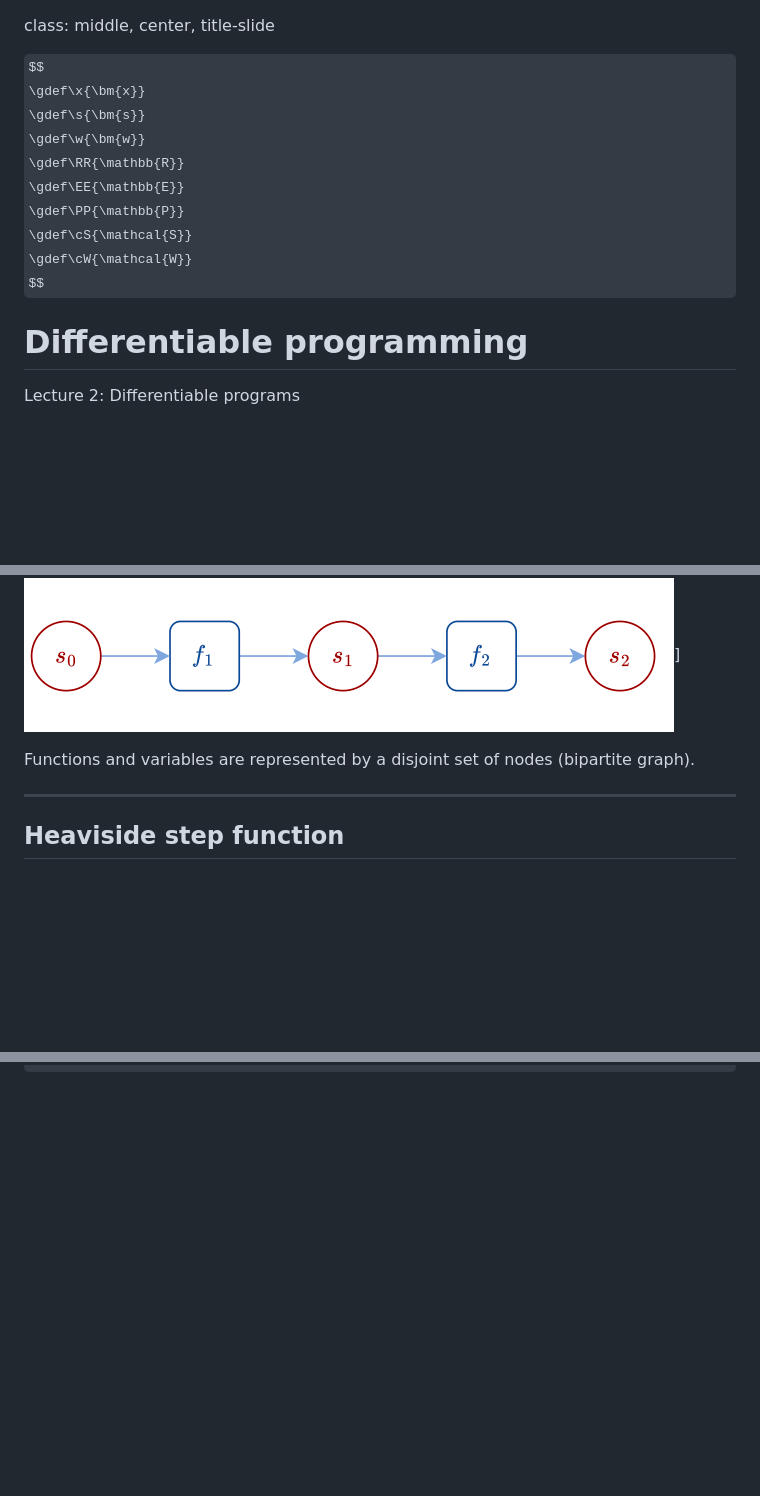
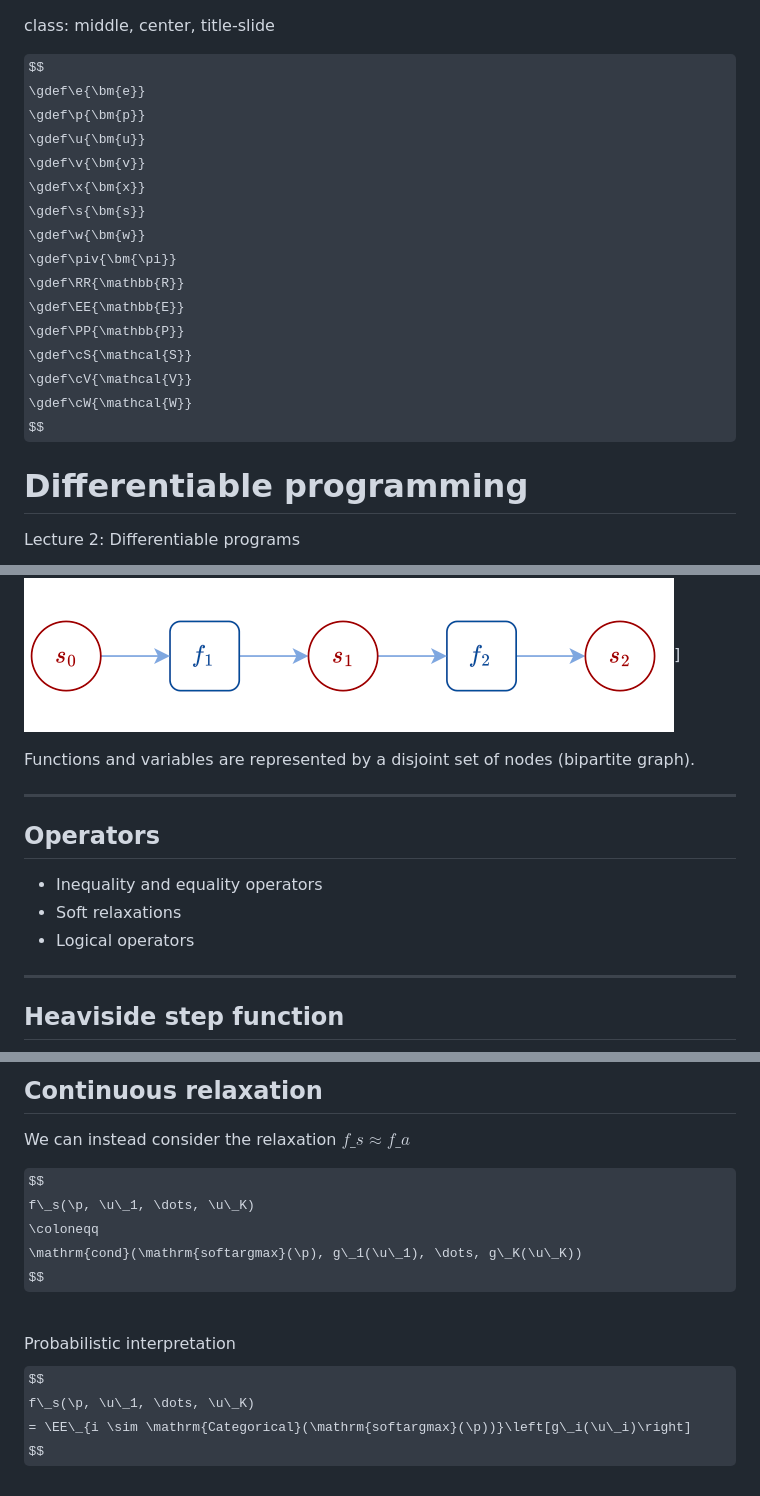
Before and after one commit to diffprog/slides, a Markdown page: differentiable_programs.md, 3 parts joined by grey strips. Rendered like a GitHub page; some formulas as TeX source; blank space fills up the shorter version.

```diff
--- a/differentiable_programs.md
+++ b/differentiable_programs.md
@@ -1,13 +1,19 @@
 class: middle, center, title-slide
 
 $$
+\gdef\e{\bm{e}}
+\gdef\p{\bm{p}}
+\gdef\u{\bm{u}}
+\gdef\v{\bm{v}}
 \gdef\x{\bm{x}}
 \gdef\s{\bm{s}}
 \gdef\w{\bm{w}}
+\gdef\piv{\bm{\pi}}
 \gdef\RR{\mathbb{R}}
 \gdef\EE{\mathbb{E}}
 \gdef\PP{\mathbb{P}}
 \gdef\cS{\mathcal{S}}
+\gdef\cV{\mathcal{V}}
 \gdef\cW{\mathcal{W}}
 $$
 
@@ -160,6 +166,14 @@ Functions and output variables are represented by the same nodes.
 .center.width-70[![](./figures/differentiable_programs/graph2.png)]
 
 Functions and variables are represented by a disjoint set of nodes (bipartite graph).
+
+---
+
+## Operators
+
+* Inequality and equality operators
+* Soft relaxations
+* Logical operators
 
 ---
 
@@ -459,0 +616,17 @@ $$
+## Continuous relaxation
+
+We can instead consider the relaxation $f\_s \approx f\_a$
+
+$$
+f\_s(\p, \u\_1, \dots, \u\_K)
+\coloneqq
+\mathrm{cond}(\mathrm{softargmax}(\p), g\_1(\u\_1), \dots, g\_K(\u\_K))
+$$
+
+<br>
+
+Probabilistic interpretation
+$$
+f\_s(\p, \u\_1, \dots, \u\_K)
+= \EE\_{i \sim \mathrm{Categorical}(\mathrm{softargmax}(\p))}\left[g\_i(\u\_i)\right]
+$$
```
Also changed, not shown: other parts of differentiable_programs.md (+142 -0 lines).
